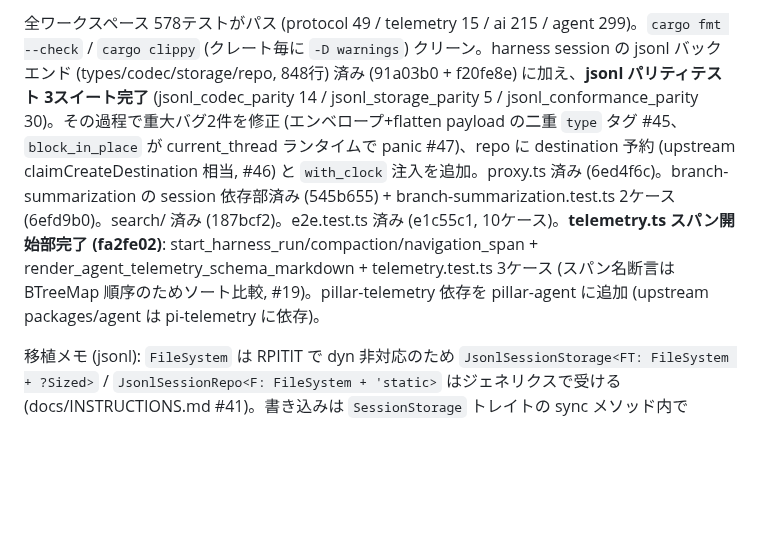
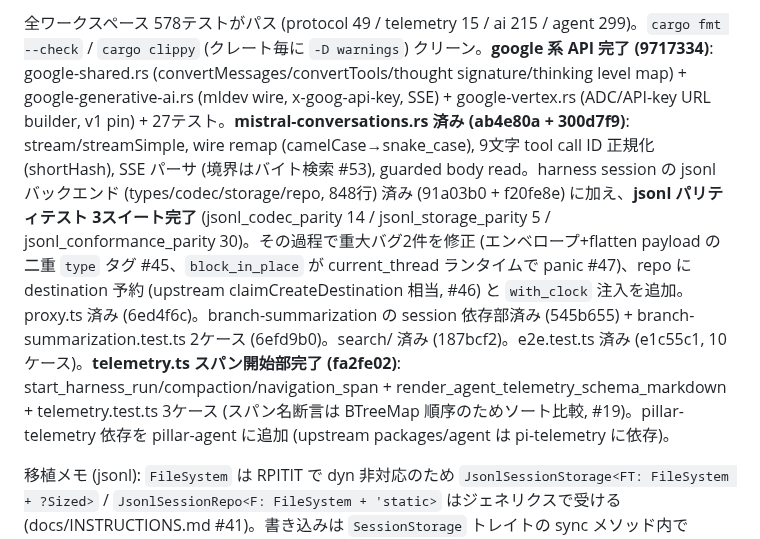
Before and after one commit to vi2q/pillar, a Markdown page: docs/INSTRUCTIONS.md, the part around one of its changes. Rendered like a GitHub page; blank space fills up the shorter version.

Commit message:
docs: INSTRUCTIONS — refresh current state (google + mistral adapters)

```diff
--- a/docs/INSTRUCTIONS.md
+++ b/docs/INSTRUCTIONS.md
@@ -20,5 +20,5 @@ pi v0.84.3 (TypeScript, commit `56700d42e`) を Rust に移植する。拡張機
 
-全ワークスペース 578テストがパス (protocol 49 / telemetry 15 / ai 215 / agent 299)。`cargo fmt --check` / `cargo clippy` (クレート毎に `-D warnings`) クリーン。harness session の jsonl バックエンド (types/codec/storage/repo, 848行) 済み (91a03b0 + f20fe8e) に加え、**jsonl パリティテスト 3スイート完了** (jsonl_codec_parity 14 / jsonl_storage_parity 5 / jsonl_conformance_parity 30)。その過程で重大バグ2件を修正 (エンベロープ+flatten payload の二重 `type` タグ #45、`block_in_place` が current_thread ランタイムで panic #47)、repo に destination 予約 (upstream claimCreateDestination 相当, #46) と `with_clock` 注入を追加。proxy.ts 済み (6ed4f6c)。branch-summarization の session 依存部済み (545b655) + branch-summarization.test.ts 2ケース (6efd9b0)。search/ 済み (187bcf2)。e2e.test.ts 済み (e1c55c1, 10ケース)。**telemetry.ts スパン開始部完了 (fa2fe02)**: start_harness_run/compaction/navigation_span + render_agent_telemetry_schema_markdown + telemetry.test.ts 3ケース (スパン名断言は BTreeMap 順序のためソート比較, #19)。pillar-telemetry 依存を pillar-agent に追加 (upstream packages/agent は pi-telemetry に依存)。
+全ワークスペース 578テストがパス (protocol 49 / telemetry 15 / ai 215 / agent 299)。`cargo fmt --check` / `cargo clippy` (クレート毎に `-D warnings`) クリーン。**google 系 API 完了 (9717334)**: google-shared.rs (convertMessages/convertTools/thought signature/thinking level map) + google-generative-ai.rs (mldev wire, x-goog-api-key, SSE) + google-vertex.rs (ADC/API-key URL builder, v1 pin) + 27テスト。**mistral-conversations.rs 済み (ab4e80a + 300d7f9)**: stream/streamSimple, wire remap (camelCase→snake_case), 9文字 tool call ID 正規化 (shortHash), SSE パーサ (境界はバイト検索 #53), guarded body read。harness session の jsonl バックエンド (types/codec/storage/repo, 848行) 済み (91a03b0 + f20fe8e) に加え、**jsonl パリティテスト 3スイート完了** (jsonl_codec_parity 14 / jsonl_storage_parity 5 / jsonl_conformance_parity 30)。その過程で重大バグ2件を修正 (エンベロープ+flatten payload の二重 `type` タグ #45、`block_in_place` が current_thread ランタイムで panic #47)、repo に destination 予約 (upstream claimCreateDestination 相当, #46) と `with_clock` 注入を追加。proxy.ts 済み (6ed4f6c)。branch-summarization の session 依存部済み (545b655) + branch-summarization.test.ts 2ケース (6efd9b0)。search/ 済み (187bcf2)。e2e.test.ts 済み (e1c55c1, 10ケース)。**telemetry.ts スパン開始部完了 (fa2fe02)**: start_harness_run/compaction/navigation_span + render_agent_telemetry_schema_markdown + telemetry.test.ts 3ケース (スパン名断言は BTreeMap 順序のためソート比較, #19)。pillar-telemetry 依存を pillar-agent に追加 (upstream packages/agent は pi-telemetry に依存)。
 
 移植メモ (jsonl): `FileSystem` は RPITIT で dyn 非対応のため `JsonlSessionStorage<FT: FileSystem + ?Sized>` / `JsonlSessionRepo<F: FileSystem + 'static>` はジェネリクスで受ける (docs/INSTRUCTIONS.md #41)。書き込みは `SessionStorage` トレイトの sync メソッド内で `spawn_blocking` + インライン current_thread ランタイムにより append を駆動し、state mutex で直列化 (#47)。torn-tail 修復は `publishFileAtomically` (tmp + rename) を再現。
 
```
Also changed, not shown: other parts of docs/INSTRUCTIONS.md (+1 -1 lines).
